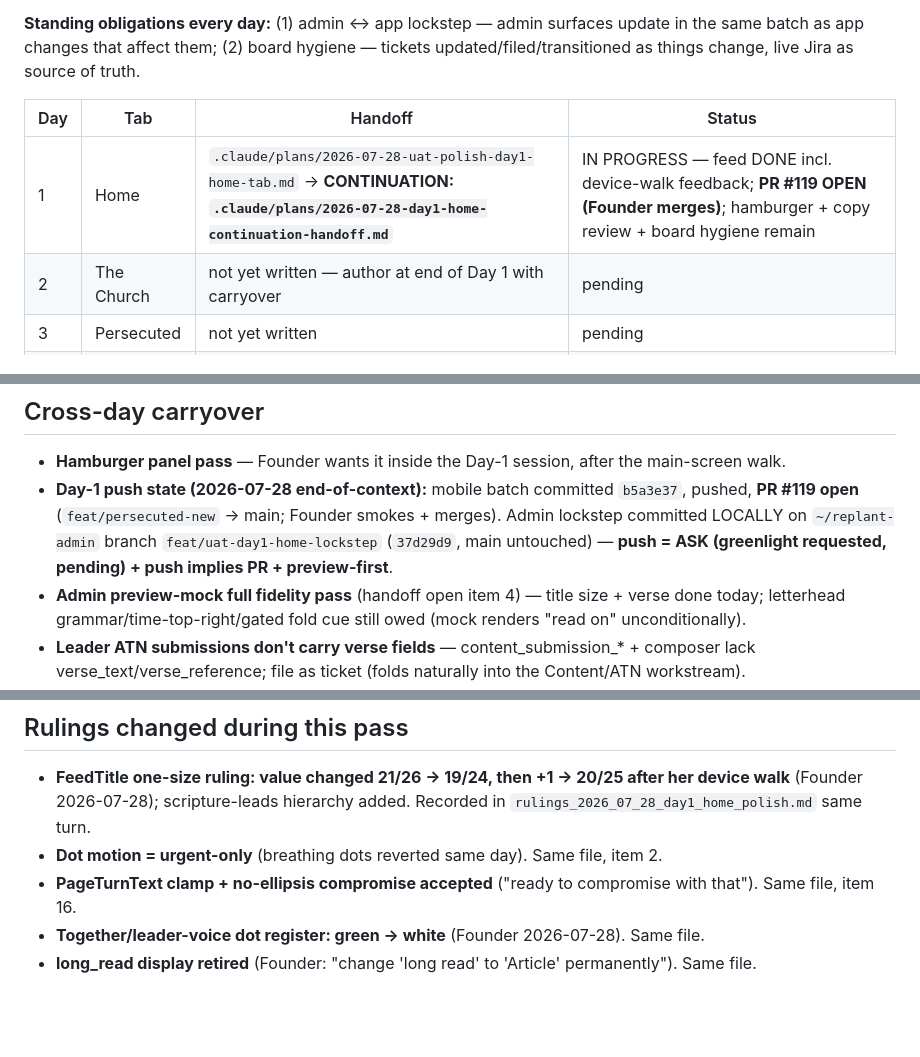
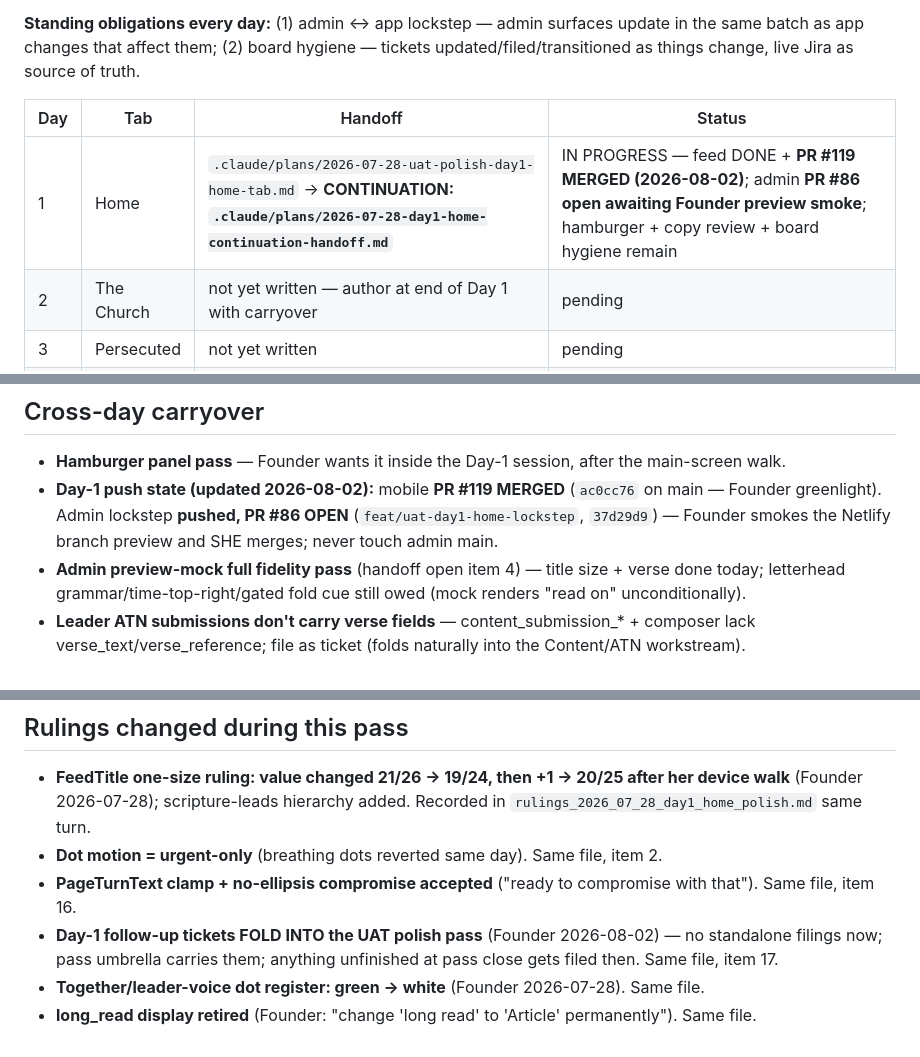
Before and after one commit to ife-arike/replant, a Markdown page: .claude/plans/uat-polish-program-state.md, 3 parts joined by grey strips. Drawn GitHub-style; blank space fills up the shorter version.

Commit message:
docs(plans): Day-1 greenlights executed — PR #119 merged, admin PR #86 open, tickets fold into UAT pass
Co-Authored-By: Claude Fable 5 <noreply@anthropic.com>

```diff
--- a/.claude/plans/uat-polish-program-state.md
+++ b/.claude/plans/uat-polish-program-state.md
@@ -8,7 +8,7 @@
 
 | Day | Tab | Handoff | Status |
 |---|---|---|---|
-| 1 | Home | `.claude/plans/2026-07-28-uat-polish-day1-home-tab.md` → **CONTINUATION: `.claude/plans/2026-07-28-day1-home-continuation-handoff.md`** | IN PROGRESS — feed DONE incl. device-walk feedback; **PR #119 OPEN (Founder merges)**; hamburger + copy review + board hygiene remain |
+| 1 | Home | `.claude/plans/2026-07-28-uat-polish-day1-home-tab.md` → **CONTINUATION: `.claude/plans/2026-07-28-day1-home-continuation-handoff.md`** | IN PROGRESS — feed DONE + **PR #119 MERGED (2026-08-02)**; admin **PR #86 open awaiting Founder preview smoke**; hamburger + copy review + board hygiene remain |
 | 2 | The Church | not yet written — author at end of Day 1 with carryover | pending |
 | 3 | Persecuted | not yet written | pending |
 | 4 | Prayer Wall | not yet written | pending |
@@ -39,7 +39,7 @@
 
 ## Cross-day carryover
 - **Hamburger panel pass** — Founder wants it inside the Day-1 session, after the main-screen walk.
-- **Day-1 push state (2026-07-28 end-of-context):** mobile batch committed `b5a3e37`, pushed, **PR #119 open** (`feat/persecuted-new` → main; Founder smokes + merges). Admin lockstep committed LOCALLY on `~/replant-admin` branch `feat/uat-day1-home-lockstep` (`37d29d9`, main untouched) — **push = ASK (greenlight requested, pending) + push implies PR + preview-first**.
+- **Day-1 push state (updated 2026-08-02):** mobile **PR #119 MERGED** (`ac0cc76` on main — Founder greenlight). Admin lockstep **pushed, PR #86 OPEN** (`feat/uat-day1-home-lockstep`, `37d29d9`) — Founder smokes the Netlify branch preview and SHE merges; never touch admin main.
 - **Admin preview-mock full fidelity pass** (handoff open item 4) — title size + verse done today; letterhead grammar/time-top-right/gated fold cue still owed (mock renders "read on" unconditionally).
 - **Leader ATN submissions don't carry verse fields** — content_submission_* + composer lack verse_text/verse_reference; file as ticket (folds naturally into the Content/ATN workstream).
 - **BE update-announcement doesn't enforce article-link** on partial patches (FE editor always sends full state; insert path enforces). Line-item for the KAN-341-era hardening.
@@ -49,5 +49,6 @@
 - **FeedTitle one-size ruling: value changed 21/26 → 19/24, then +1 → 20/25 after her device walk** (Founder 2026-07-28); scripture-leads hierarchy added. Recorded in `rulings_2026_07_28_day1_home_polish.md` same turn.
 - **Dot motion = urgent-only** (breathing dots reverted same day). Same file, item 2.
 - **PageTurnText clamp + no-ellipsis compromise accepted** ("ready to compromise with that"). Same file, item 16.
+- **Day-1 follow-up tickets FOLD INTO the UAT polish pass** (Founder 2026-08-02) — no standalone filings now; pass umbrella carries them; anything unfinished at pass close gets filed then. Same file, item 17.
 - **Together/leader-voice dot register: green → white** (Founder 2026-07-28). Same file.
 - **long_read display retired** (Founder: "change 'long read' to 'Article' permanently"). Same file.
```
Also changed, not shown: .claude/plans/2026-07-28-day1-home-continuation-handoff.md (+4 -4 lines).
